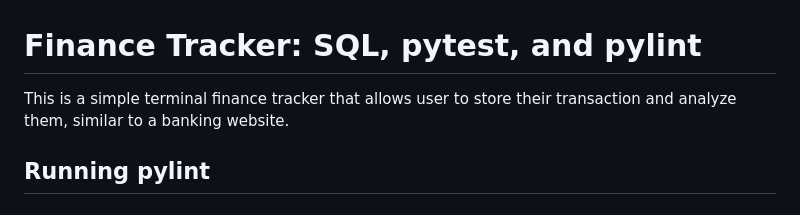
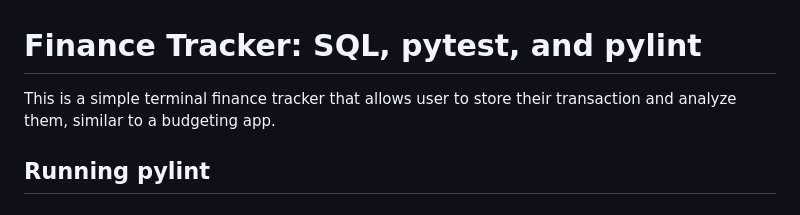
Before and after one commit to MichaelStewart3252/cosi103projectteam14, a Markdown page: pa03/README.md, the part around the change. Rendered like a GitHub page.

```diff
--- a/pa03/README.md
+++ b/pa03/README.md
@@ -1,6 +1,6 @@
 # Finance Tracker: SQL, pytest, and pylint
 
-This is a simple terminal finance tracker that allows user to store their transaction and analyze them, similar to a banking website.
+This is a simple terminal finance tracker that allows user to store their transaction and analyze them, similar to a budgeting app.
 
 ## Running pylint
 ### tracker.py
```
